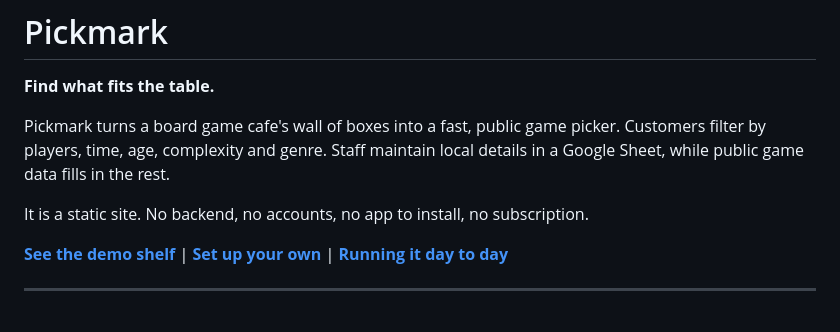
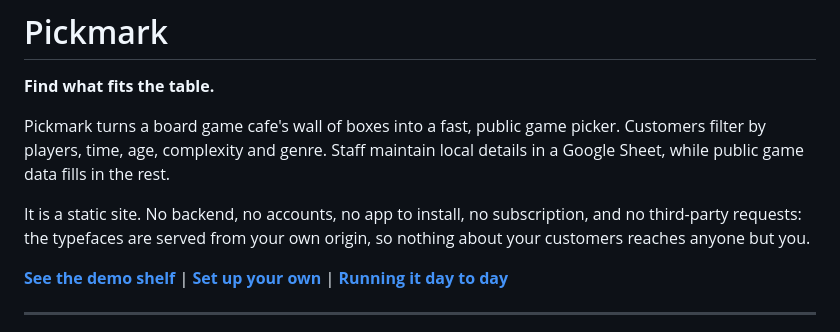
Before and after one commit to JehanBaguley/pickmark, a Markdown page: README.md, the part around the change. GitHub-like rendering.

Commit message:
docs: no third-party requests, now that it is true

```diff
--- a/README.md
+++ b/README.md
@@ -6,7 +6,9 @@ Pickmark turns a board game cafe's wall of boxes into a fast, public game picker
 filter by players, time, age, complexity and genre. Staff maintain local details in a Google
 Sheet, while public game data fills in the rest.
 
-It is a static site. No backend, no accounts, no app to install, no subscription.
+It is a static site. No backend, no accounts, no app to install, no subscription, and
+no third-party requests: the typefaces are served from your own origin, so nothing about
+your customers reaches anyone but you.
 
 **[See the demo shelf](https://jehanbaguley.github.io/pickmark/)** |
 **[Set up your own](https://jehanbaguley.github.io/pickmark/setup.html)** |
```
